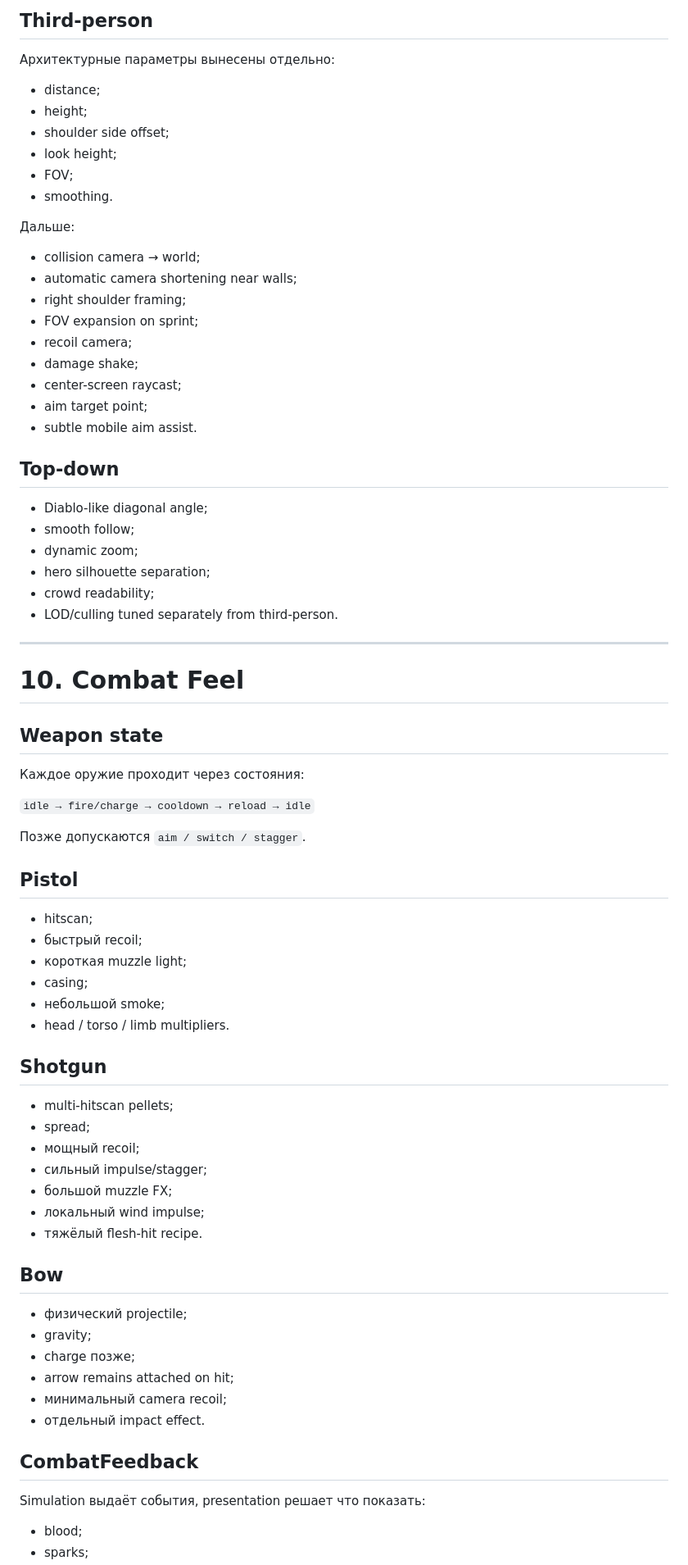
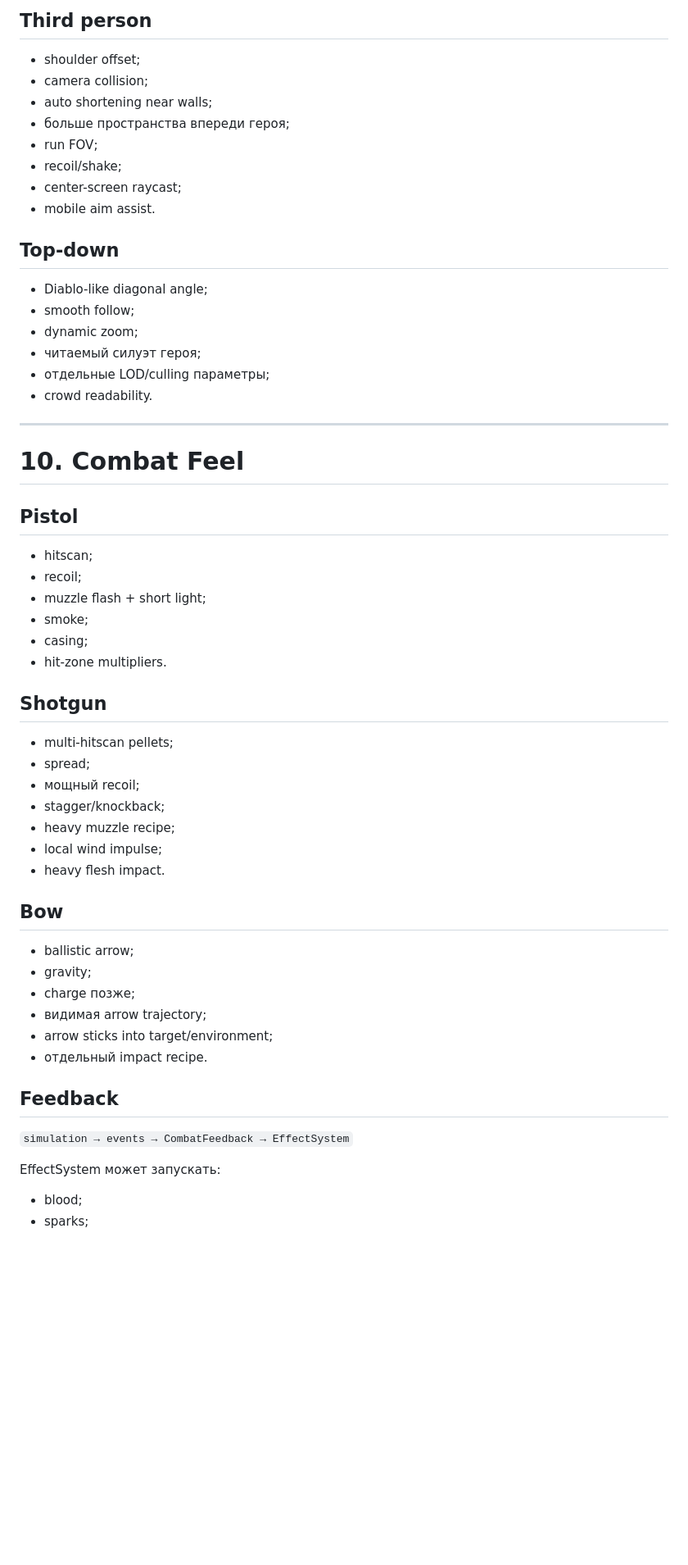
Before and after one commit to ptaskaev91-glitch/facefall-survivor, a Markdown page: dev.md, the part around one of its changes. Shown at 82% size. Rendered like a GitHub page; blank space fills up the shorter version.

```diff
--- a/dev.md
+++ b/dev.md
@@ -399,79 +381,61 @@ src/
 
-## Third-person
+## Third person
 
-Архитектурные параметры вынесены отдельно:
-
-- distance;
-- height;
-- shoulder side offset;
-- look height;
-- FOV;
-- smoothing.
-
-Дальше:
-
-- collision camera → world;
-- automatic camera shortening near walls;
-- right shoulder framing;
-- FOV expansion on sprint;
-- recoil camera;
-- damage shake;
+- shoulder offset;
+- camera collision;
+- auto shortening near walls;
+- больше пространства впереди героя;
+- run FOV;
+- recoil/shake;
 - center-screen raycast;
-- aim target point;
-- subtle mobile aim assist.
+- mobile aim assist.
 
 ## Top-down
 
 - Diablo-like diagonal angle;
 - smooth follow;
 - dynamic zoom;
-- hero silhouette separation;
-- crowd readability;
-- LOD/culling tuned separately from third-person.
+- читаемый силуэт героя;
+- отдельные LOD/culling параметры;
+- crowd readability.
 
 ---
 
 # 10. Combat Feel
 
-## Weapon state
-
-Каждое оружие проходит через состояния:
-
-`idle → fire/charge → cooldown → reload → idle`
-
-Позже допускаются `aim / switch / stagger`.
-
 ## Pistol
 
 - hitscan;
-- быстрый recoil;
-- короткая muzzle light;
+- recoil;
+- muzzle flash + short light;
+- smoke;
 - casing;
-- небольшой smoke;
-- head / torso / limb multipliers.
+- hit-zone multipliers.
 
 ## Shotgun
 
 - multi-hitscan pellets;
 - spread;
 - мощный recoil;
-- сильный impulse/stagger;
-- большой muzzle FX;
-- локальный wind impulse;
-- тяжёлый flesh-hit recipe.
+- stagger/knockback;
+- heavy muzzle recipe;
+- local wind impulse;
+- heavy flesh impact.
 
 ## Bow
 
-- физический projectile;
+- ballistic arrow;
 - gravity;
 - charge позже;
-- arrow remains attached on hit;
-- минимальный camera recoil;
-- отдельный impact effect.
+- видимая arrow trajectory;
+- arrow sticks into target/environment;
+- отдельный impact recipe.
 
-## CombatFeedback
+## Feedback
 
-Simulation выдаёт события, presentation решает что показать:
+`simulation → events → CombatFeedback → EffectSystem`
+
+EffectSystem может запускать:
 
 - blood;
 - sparks;
```
Also changed, not shown: other parts of dev.md (+212 -302 lines).
